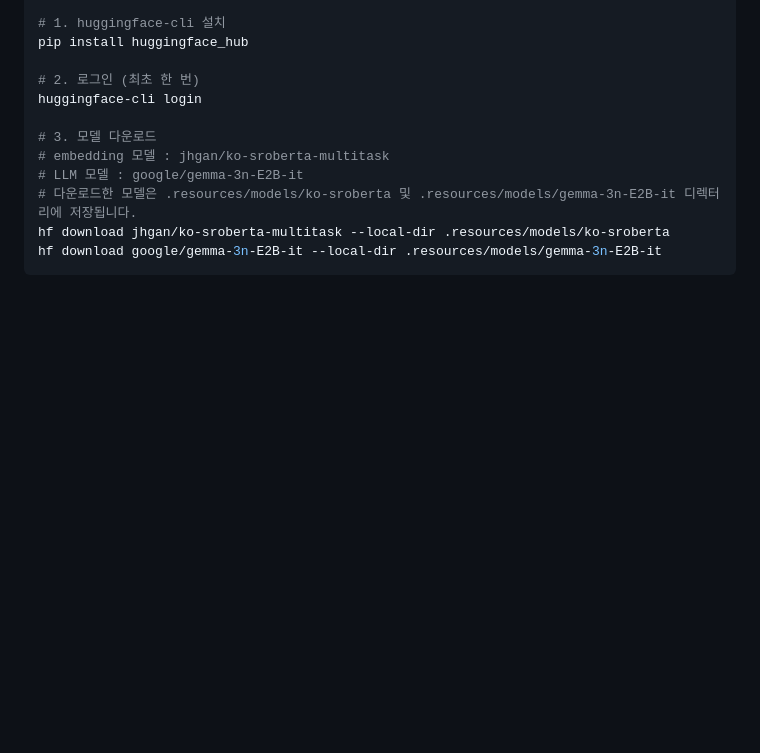
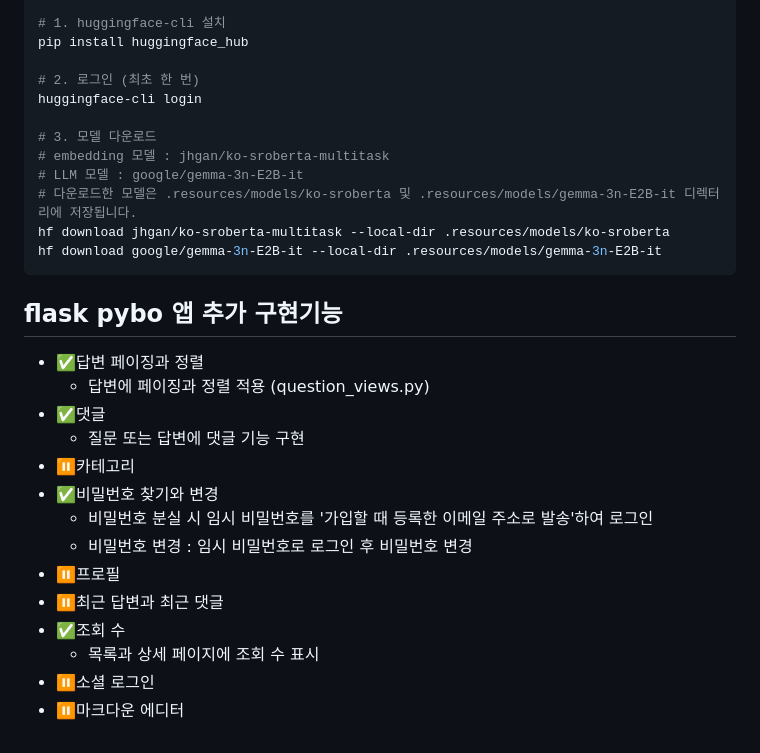
Before and after one commit to wd48/flask_pybo_pjt, a Markdown page: README.md, the part around the change. GitHub-like rendering; blank space fills up the shorter version.

Commit message:
추가 구현기능 README.md 정리

````diff
--- a/README.md
+++ b/README.md
@@ -171,3 +171,20 @@ huggingface-cli login
 hf download jhgan/ko-sroberta-multitask --local-dir .resources/models/ko-sroberta
 hf download google/gemma-3n-E2B-it --local-dir .resources/models/gemma-3n-E2B-it
 ```
+
+## flask pybo 앱 추가 구현기능
+
+- ✅답변 페이징과 정렬
+  - 답변에 페이징과 정렬 적용 (question_views.py)
+- ✅댓글
+  - 질문 또는 답변에 댓글 기능 구현
+- ⏸️카테고리
+- ✅비밀번호 찾기와 변경
+  - 비밀번호 분실 시 임시 비밀번호를 '가입할 때 등록한 이메일 주소로 발송'하여 로그인
+  - 비밀번호 변경 : 임시 비밀번호로 로그인 후 비밀번호 변경
+- ⏸️프로필
+- ⏸️최근 답변과 최근 댓글
+- ✅조회 수
+  - 목록과 상세 페이지에 조회 수 표시
+- ⏸️소셜 로그인
+- ⏸️마크다운 에디터
````
